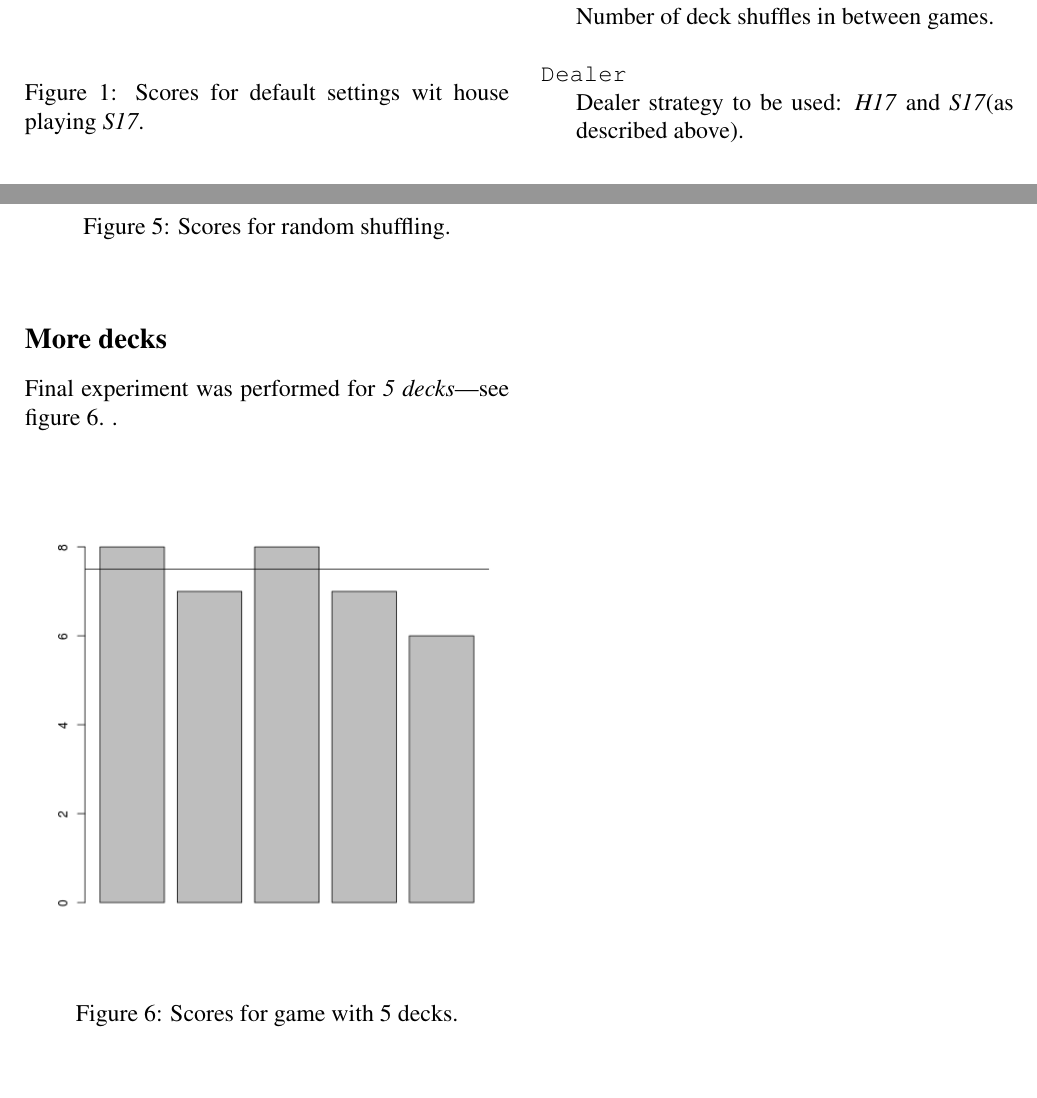
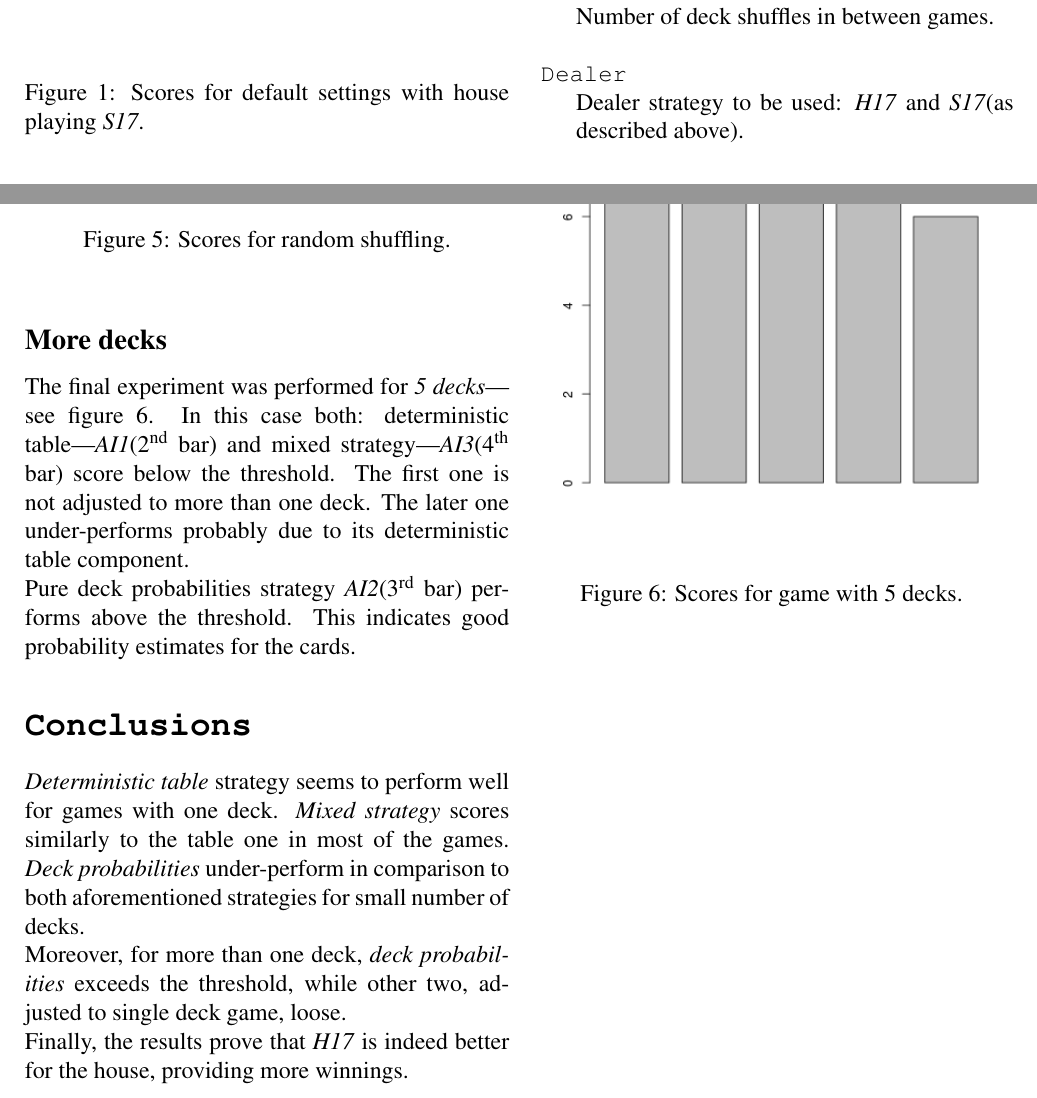
Before and after one commit to MyMEng/BlackJack, a LaTeX paper (report/report.tex): two parts of pages 2 and 4 of 5, joined at a grey line, cut so that both start at the same text, the shorter picture padded with empty space. Compiled offline with pdfLaTeX.

Commit message:
Report ready

```diff
--- a/report/report.tex
+++ b/report/report.tex
@@ -81,5 +81,5 @@ Both these strategies indicate to \emph{hit}, if current score is less than $17$
 \begin{figure}[htbp]
 \centering
 \includegraphics[width=0.5\textwidth]{s17}
-\caption{Scores for default settings wit house playing \emph{S17}.\label{fig:s17}}
+\caption{Scores for default settings with house playing \emph{S17}.\label{fig:s17}}
 \includegraphics[width=0.5\textwidth]{h17}
@@ -210,7 +210,8 @@ Furthermore, \emph{AI1}(2\ts{nd} bar) and \emph{AI3}(4\ts{th} bar) are above the
 \end{figure}
 
 \subsection*{More decks}
-Final experiment was performed for \emph{5 decks}---see figure~\ref{fig:5dec}. .\\
+The final experiment was performed for \emph{5 decks}---see figure~\ref{fig:5dec}. In this case both: deterministic table---\emph{AI1}(2\ts{nd} bar) and mixed strategy---\emph{AI3}(4\ts{th} bar) score below the threshold. The first one is not adjusted to more than one deck. The later one under-performs probably due to its deterministic table component.\\
+Pure deck probabilities strategy \emph{AI2}(3\ts{rd} bar) performs above the threshold. This indicates good probability estimates for the cards.
 
 \begin{figure}[htbp]
 \centering
@@ -220,8 +221,9 @@ Final experiment was performed for \emph{5 decks}---see figure~\ref{fig:5dec}. .
 
 
 \section*{\texttt{Conclusions}}
-Mendacium.
-
+\emph{Deterministic table} strategy seems to perform well for games with one deck. \emph{Mixed strategy} scores similarly to the table one in most of the games. \emph{Deck probabilities} under-perform in comparison to both aforementioned strategies for small number of decks.\\
+Moreover, for more than one deck, \emph{deck probabilities} exceeds the threshold, while other two, adjusted to single deck game, loose.\\
+Finally, the results prove that \emph{H17} is indeed better for the house, providing more winnings.
 
 
 \cleardoublepage
```
Also changed, not shown: report/report.tex (6 more changed lines).
